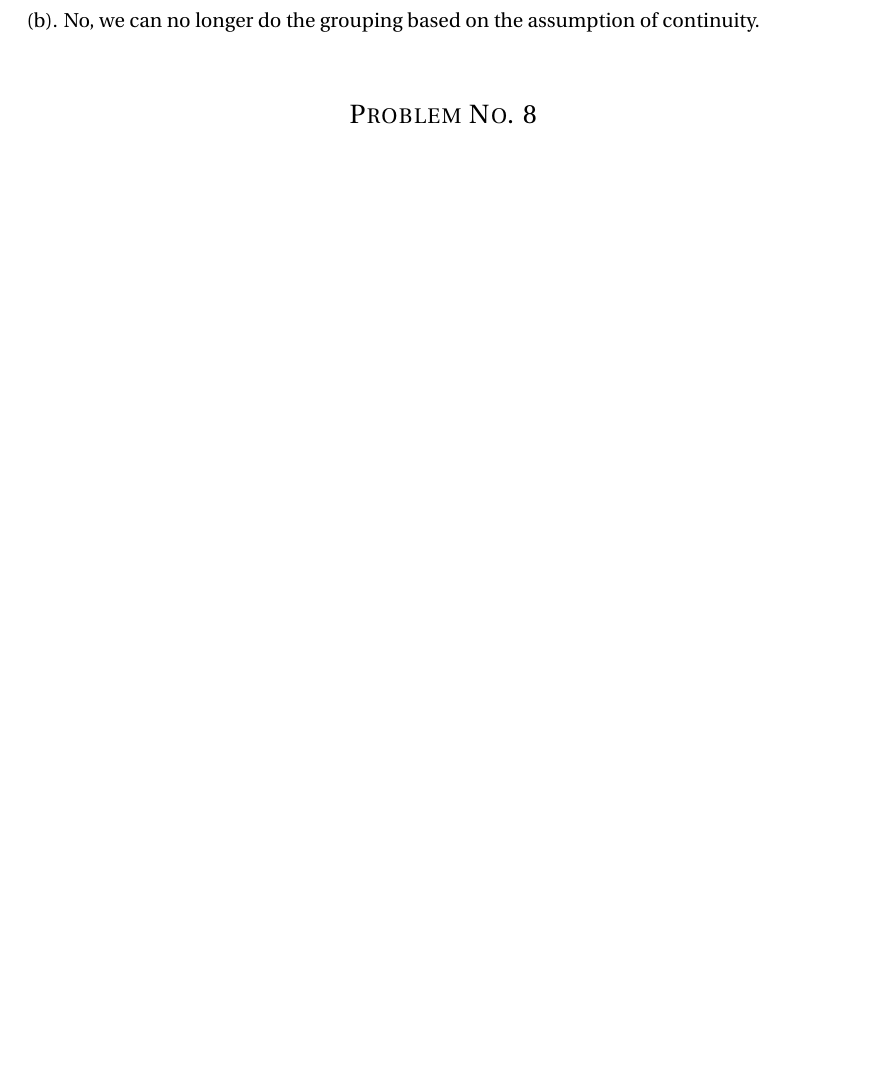
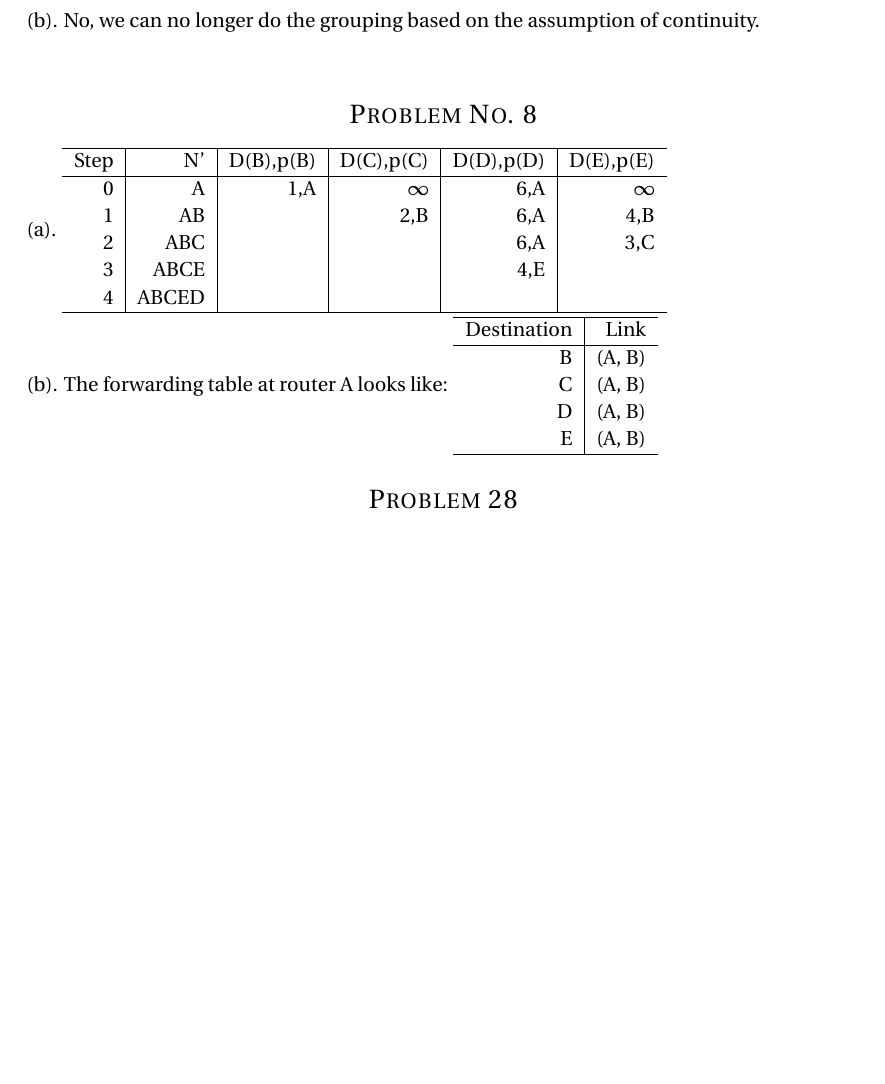
Before and after one commit to shawnsschen/ECE7555_Network_Architecture_and_Protocols, a LaTeX problem sheet (HW5.tex): part of page 4 of 4, cut so that both start at the same text, the shorter picture padded with empty space. Compiled offline with pdfLaTeX.

Commit message:
P8 finished

```diff
--- a/HW5.tex
+++ b/HW5.tex
@@ -219,6 +219,40 @@ No, we can no longer do the grouping based on the assumption of continuity. \\
 %----------------------------------------------------------------------------------------
 
 \section*{Problem No. 8}
+(a).
+\begin{tabular}{ r | r | r | r | r | r }
+  \hline
+  Step & N' & D(B),p(B) & D(C),p(C) & D(D),p(D) & D(E),p(E) \\
+  \hline
+  0 & A & 1,A & $\infty$ & 6,A & $\infty$ \\
+  1 & AB &  & 2,B & 6,A & 4,B \\
+  2 & ABC &  &  & 6,A & 3,C \\
+  3 & ABCE &  &  & 4,E &  \\
+  4 & ABCED &  &  &  &  \\
+  \hline
+\end{tabular}
+\\
+
+(b).
+The forwarding table at router A looks like:
+\begin{tabular}{ r | r }
+  \hline
+  Destination & Link \\
+  \hline
+  B & (A, B) \\
+  C & (A, B) \\
+  D & (A, B) \\
+  E & (A, B)  \\
+  \hline
+\end{tabular}
+
+
+
+%----------------------------------------------------------------------------------------
+%	PROBLEM 28
+%----------------------------------------------------------------------------------------
+
+\section*{Problem 28}
 
 
 \end{document}
```
